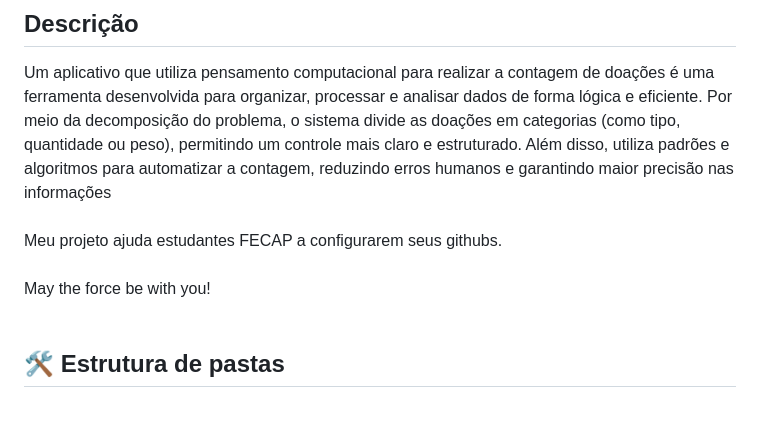
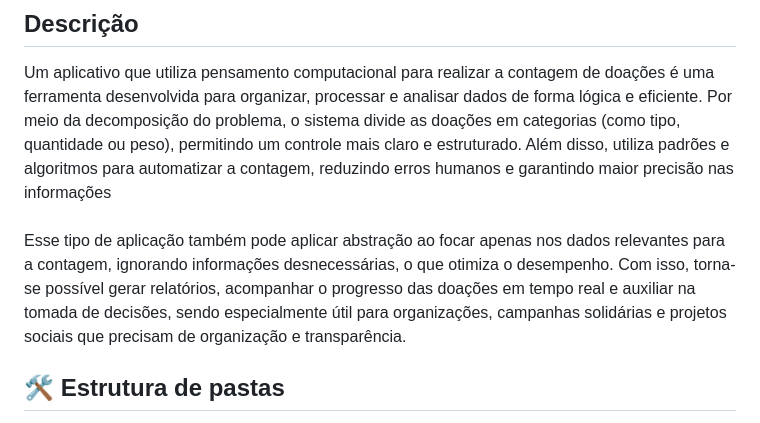
Before and after one commit to 2026-1-NCC5/Projeto3, a Markdown page: README.md, the part around the change. Rendered like a GitHub page.

Commit message:
Revise README to enhance application description
Removed a line about helping students configure GitHub and added a description of how the application uses abstraction for donation counting.

```diff
--- a/README.md
+++ b/README.md
@@ -25,10 +25,9 @@ Vide tutoriais do PI.
 
 Um aplicativo que utiliza pensamento computacional para realizar a contagem de doações é uma ferramenta desenvolvida para organizar, processar e analisar dados de forma lógica e eficiente. Por meio da decomposição do problema, o sistema divide as doações em categorias (como tipo, quantidade ou peso), permitindo um controle mais claro e estruturado. Além disso, utiliza padrões e algoritmos para automatizar a contagem, reduzindo erros humanos e garantindo maior precisão nas informações
 <br><br>
-Meu projeto ajuda estudantes FECAP a configurarem seus githubs.
-<br><br>
-May the force be with you!
-<br><br>
+Esse tipo de aplicação também pode aplicar abstração ao focar apenas nos dados relevantes para a contagem, ignorando informações desnecessárias, o que otimiza o desempenho. Com isso, torna-se possível gerar relatórios, acompanhar o progresso das doações em tempo real e auxiliar na tomada de decisões, sendo especialmente útil para organizações, campanhas solidárias e projetos sociais que precisam de organização e transparência.
+
+
 
 ## 🛠 Estrutura de pastas
 
```
